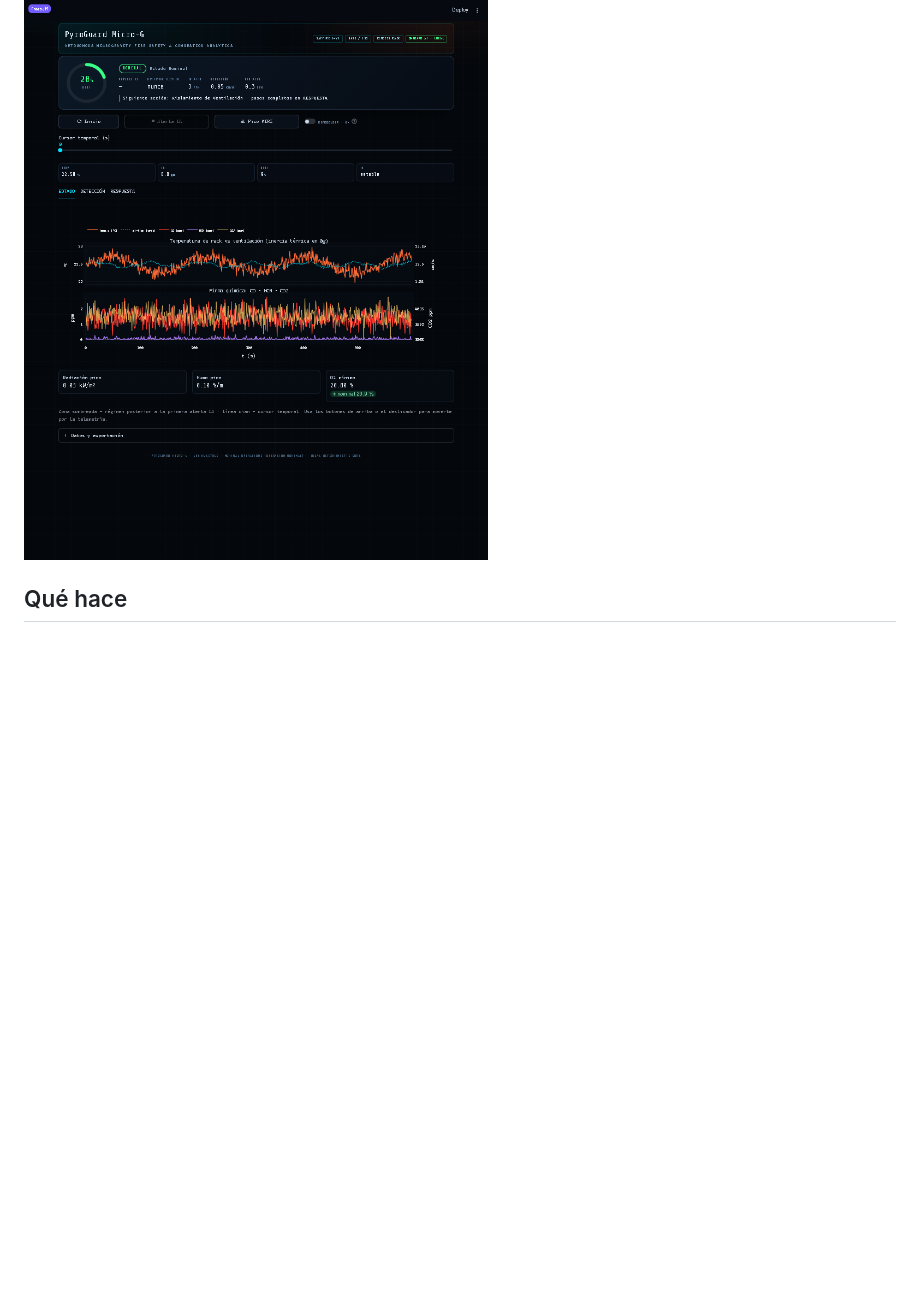
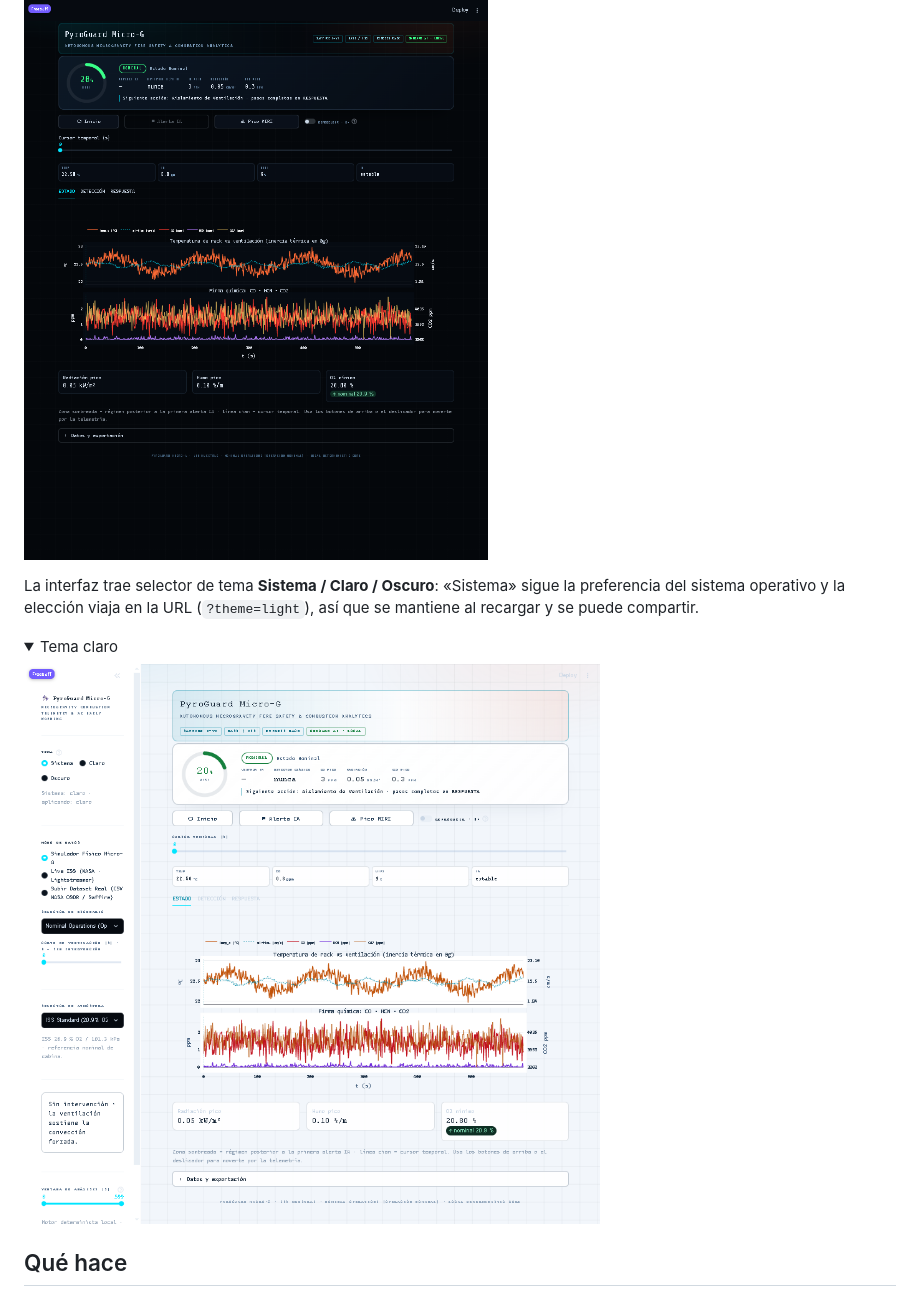
Before and after one commit to gaelopr/pyroguard-micro-g, a Markdown page: README.md, the part around the change. Rendered like a GitHub page; pictures changed too: docs/img/dashboard-light.png (added); folded sections open; blank space fills up the shorter version.

Commit message:
Añade selector de tema claro/oscuro que sigue al sistema y se guarda en la URL

```diff
--- a/README.md
+++ b/README.md
@@ -13,6 +13,16 @@ los detectores convencionales (temperatura y humo) llegan tarde en 0 g, y cuánt
 tiempo se gana mirando la firma química en su lugar.
 
 ![Dashboard](docs/img/dashboard.png)
+
+La interfaz trae selector de tema **Sistema / Claro / Oscuro**: «Sistema» sigue la
+preferencia del sistema operativo y la elección viaja en la URL (`?theme=light`), así que
+se mantiene al recargar y se puede compartir.
+
+<details><summary>Tema claro</summary>
+
+![Dashboard en tema claro](docs/img/dashboard-light.png)
+
+</details>
 
 ## Qué hace
 
```
Also changed, not shown: 1 other file.
